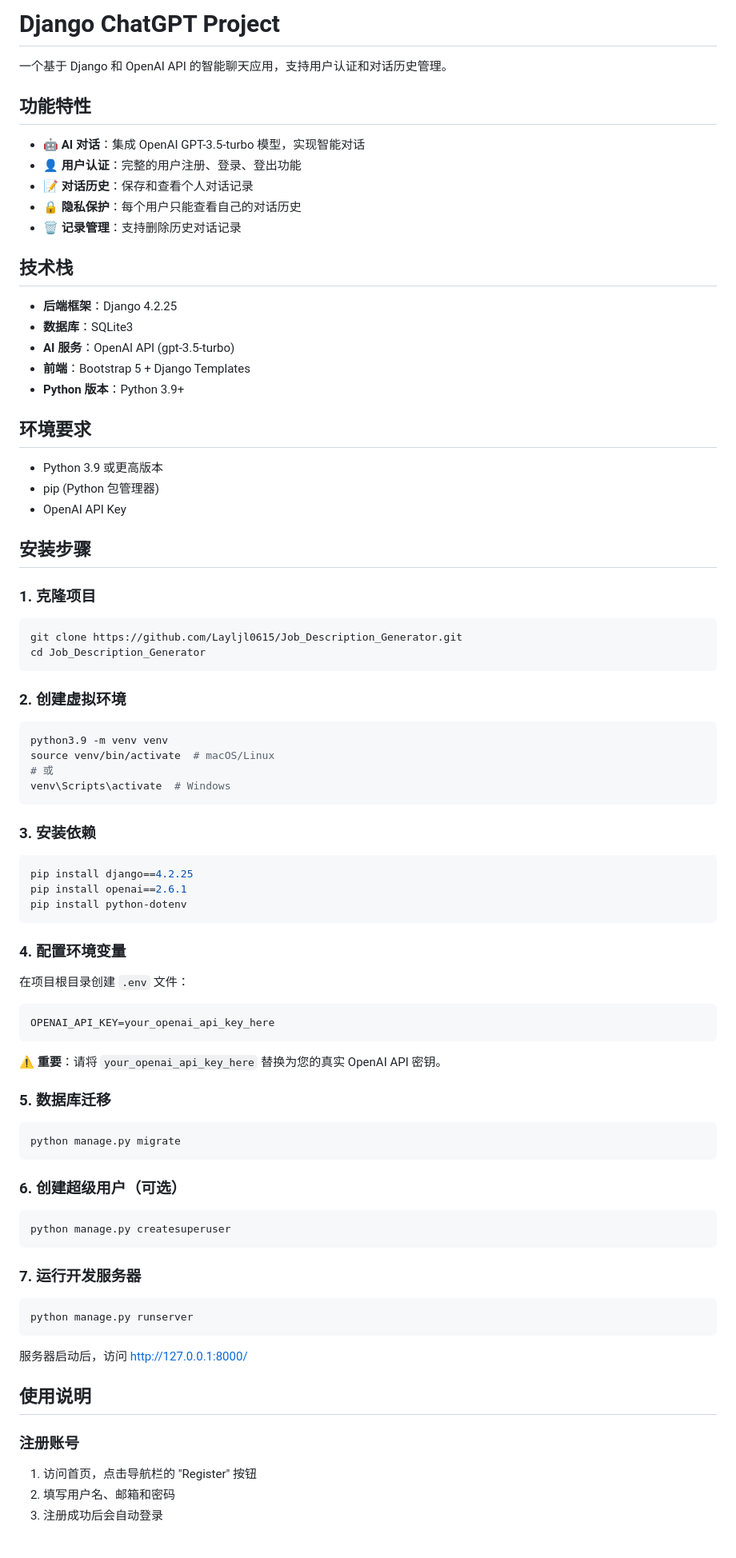
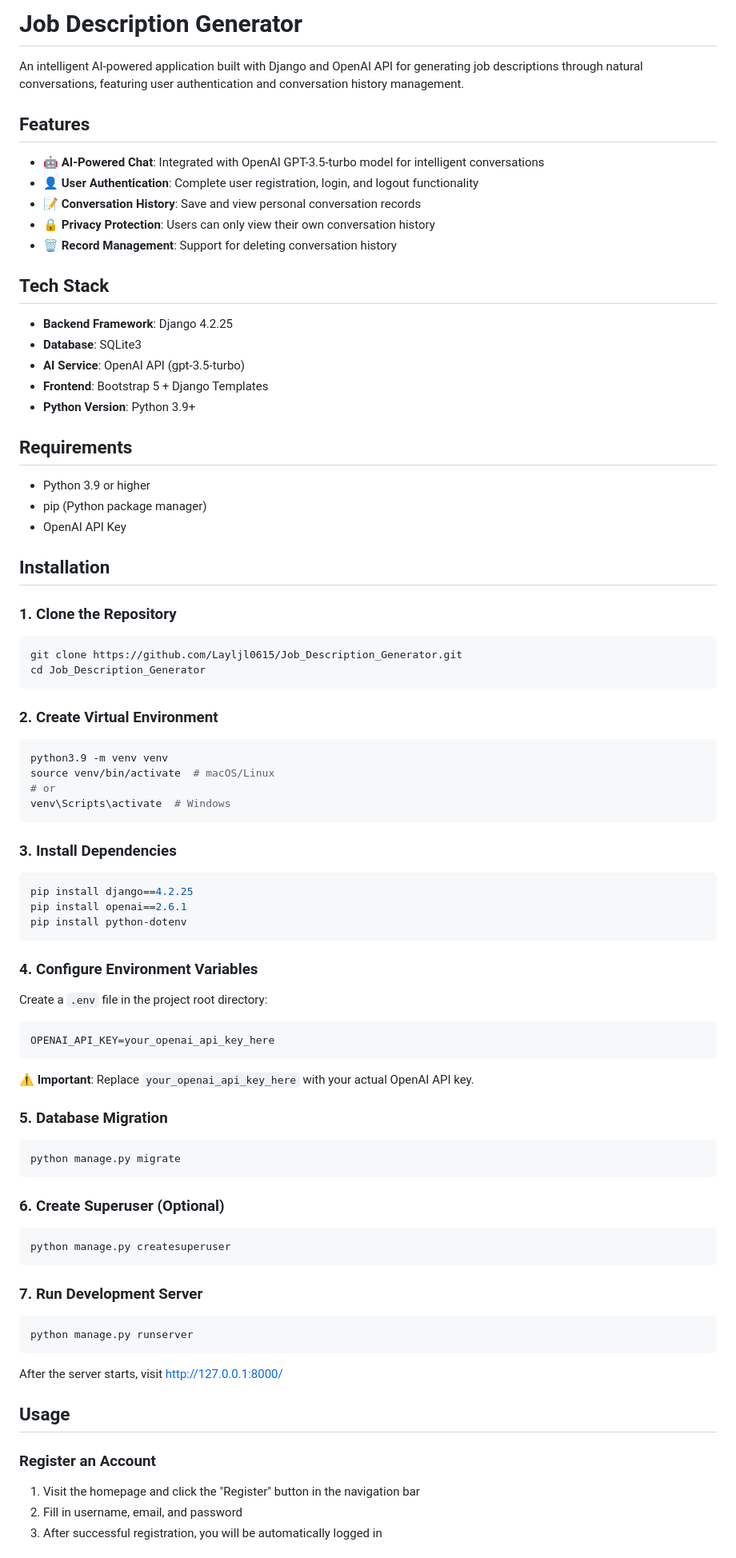
Before and after one commit to Layljl0615/Job_Description_Generator, a Markdown page: README.md, the part around one of its changes. Shown at 80% size. Drawn GitHub-style.

````diff
--- a/README.md
+++ b/README.md
@@ -1,48 +1,48 @@
-# Django ChatGPT Project
+# Job Description Generator
 
-一个基于 Django 和 OpenAI API 的智能聊天应用，支持用户认证和对话历史管理。
+An intelligent AI-powered application built with Django and OpenAI API for generating job descriptions through natural conversations, featuring user authentication and conversation history management.
 
-## 功能特性
+## Features
 
-- 🤖 **AI 对话**：集成 OpenAI GPT-3.5-turbo 模型，实现智能对话
-- 👤 **用户认证**：完整的用户注册、登录、登出功能
-- 📝 **对话历史**：保存和查看个人对话记录
-- 🔒 **隐私保护**：每个用户只能查看自己的对话历史
-- 🗑️ **记录管理**：支持删除历史对话记录
+- 🤖 **AI-Powered Chat**: Integrated with OpenAI GPT-3.5-turbo model for intelligent conversations
+- 👤 **User Authentication**: Complete user registration, login, and logout functionality
+- 📝 **Conversation History**: Save and view personal conversation records
+- 🔒 **Privacy Protection**: Users can only view their own conversation history
+- 🗑️ **Record Management**: Support for deleting conversation history
 
-## 技术栈
+## Tech Stack
 
-- **后端框架**：Django 4.2.25
-- **数据库**：SQLite3
-- **AI 服务**：OpenAI API (gpt-3.5-turbo)
-- **前端**：Bootstrap 5 + Django Templates
-- **Python 版本**：Python 3.9+
+- **Backend Framework**: Django 4.2.25
+- **Database**: SQLite3
+- **AI Service**: OpenAI API (gpt-3.5-turbo)
+- **Frontend**: Bootstrap 5 + Django Templates
+- **Python Version**: Python 3.9+
 
-## 环境要求
+## Requirements
 
-- Python 3.9 或更高版本
-- pip (Python 包管理器)
+- Python 3.9 or higher
+- pip (Python package manager)
 - OpenAI API Key
 
-## 安装步骤
+## Installation
 
-### 1. 克隆项目
+### 1. Clone the Repository
 
 ```bash
 git clone https://github.com/Layljl0615/Job_Description_Generator.git
 cd Job_Description_Generator
 ```
 
-### 2. 创建虚拟环境
+### 2. Create Virtual Environment
 
 ```bash
 python3.9 -m venv venv
 source venv/bin/activate  # macOS/Linux
-# 或
+# or
 venv\Scripts\activate  # Windows
 ```
 
-### 3. 安装依赖
+### 3. Install Dependencies
 
 ```bash
 pip install django==4.2.25
@@ -50,41 +50,41 @@ pip install openai==2.6.1
 pip install python-dotenv
 ```
 
-### 4. 配置环境变量
+### 4. Configure Environment Variables
 
-在项目根目录创建 `.env` 文件：
+Create a `.env` file in the project root directory:
 
 ```bash
 OPENAI_API_KEY=your_openai_api_key_here
 ```
 
-⚠️ **重要**：请将 `your_openai_api_key_here` 替换为您的真实 OpenAI API 密钥。
+⚠️ **Important**: Replace `your_openai_api_key_here` with your actual OpenAI API key.
 
-### 5. 数据库迁移
+### 5. Database Migration
 
 ```bash
 python manage.py migrate
 ```
 
-### 6. 创建超级用户（可选）
+### 6. Create Superuser (Optional)
 
 ```bash
 python manage.py createsuperuser
 ```
 
-### 7. 运行开发服务器
+### 7. Run Development Server
 
 ```bash
 python manage.py runserver
 ```
 
-服务器启动后，访问 http://127.0.0.1:8000/
+After the server starts, visit http://127.0.0.1:8000/
 
-## 使用说明
+## Usage
 
-### 注册账号
+### Register an Account
 
-1. 访问首页，点击导航栏的 "Register" 按钮
-2. 填写用户名、邮箱和密码
-3. 注册成功后会自动登录
+1. Visit the homepage and click the "Register" button in the navigation bar
+2. Fill in username, email, and password
+3. After successful registration, you will be automatically logged in
 
````
Also changed, not shown: other parts of README.md (+64 -64 lines).
